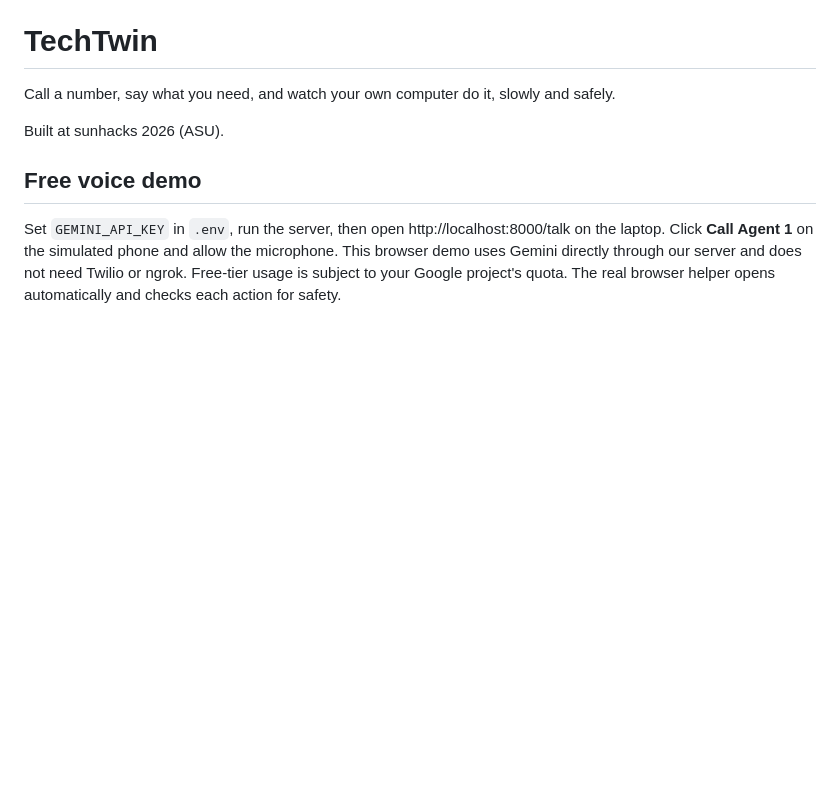
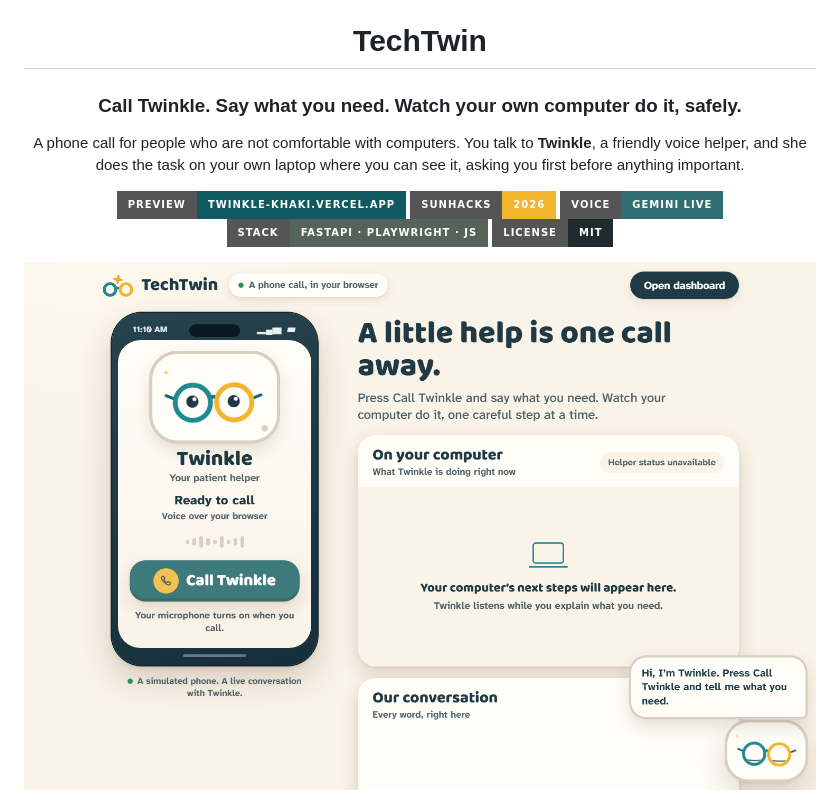
Before and after one commit to dkoyi/twinkle, a Markdown page: README.md, the part around one of its changes. Drawn GitHub-style; pictures changed too: .github/readme/phone.png (added); badges without logos; blank space fills up the shorter version.

```diff
--- a/README.md
+++ b/README.md
@@ -1,14 +5,14 @@
 # TechTwin
 
-Call a number, say what you need, and watch your own computer do it, slowly and safely.
+### Call Twinkle. Say what you need. Watch your own computer do it, safely.
 
-Built at sunhacks 2026 (ASU).
+A phone call for people who are not comfortable with computers. You talk to **Twinkle**, a friendly voice helper, and she does the task on your own laptop where you can see it, asking you first before anything important.
 
-## Free voice demo
+[![Live preview](https://img.shields.io/badge/preview-twinkle--khaki.vercel.app-0F5A60?style=for-the-badge)](https://twinkle-khaki.vercel.app)
+![sunhacks 2026](https://img.shields.io/badge/sunhacks-2026-F4B52E?style=for-the-badge)
+![Voice](https://img.shields.io/badge/voice-Gemini%20Live-2F6F73?style=for-the-badge)
+![Stack](https://img.shields.io/badge/stack-FastAPI%20·%20Playwright%20·%20JS-55635b?style=for-the-badge)
+![License](https://img.shields.io/badge/license-MIT-1E2A2B?style=for-the-badge)
 
-Set `GEMINI_API_KEY` in `.env`, run the server, then open
-http://localhost:8000/talk on the laptop. Click **Call Agent 1** on the simulated phone and allow the
-microphone. This browser demo uses Gemini directly through our server and does
-not need Twilio or ngrok. Free-tier usage is subject to your Google project's
-quota. The real browser helper opens automatically and checks each action for safety.
+<img src=".github/readme/phone.png" width="860" alt="The TechTwin call page: a phone calling Twinkle beside the laptop's live screen">
 
```
Also changed, not shown: other parts of README.md (+118 -49 lines), .github/readme/dashboard.png (added), 3 other files.
